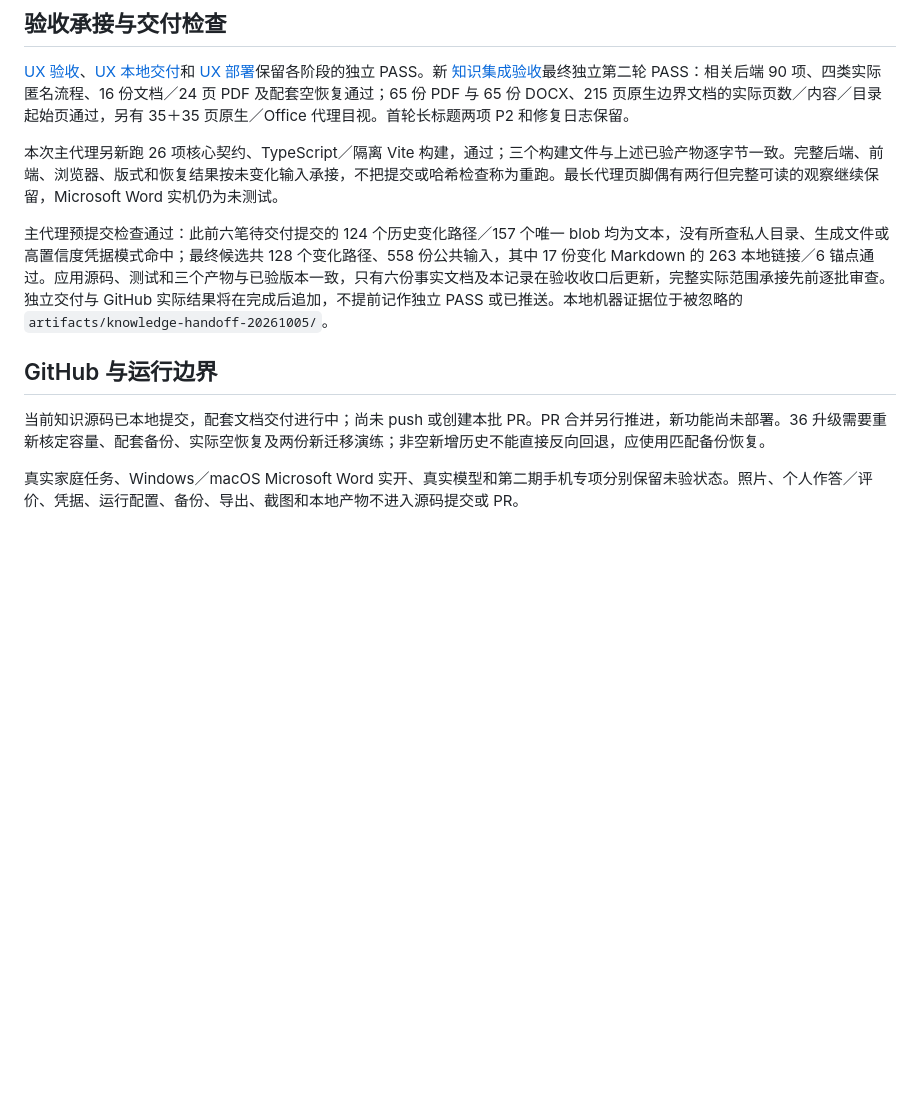
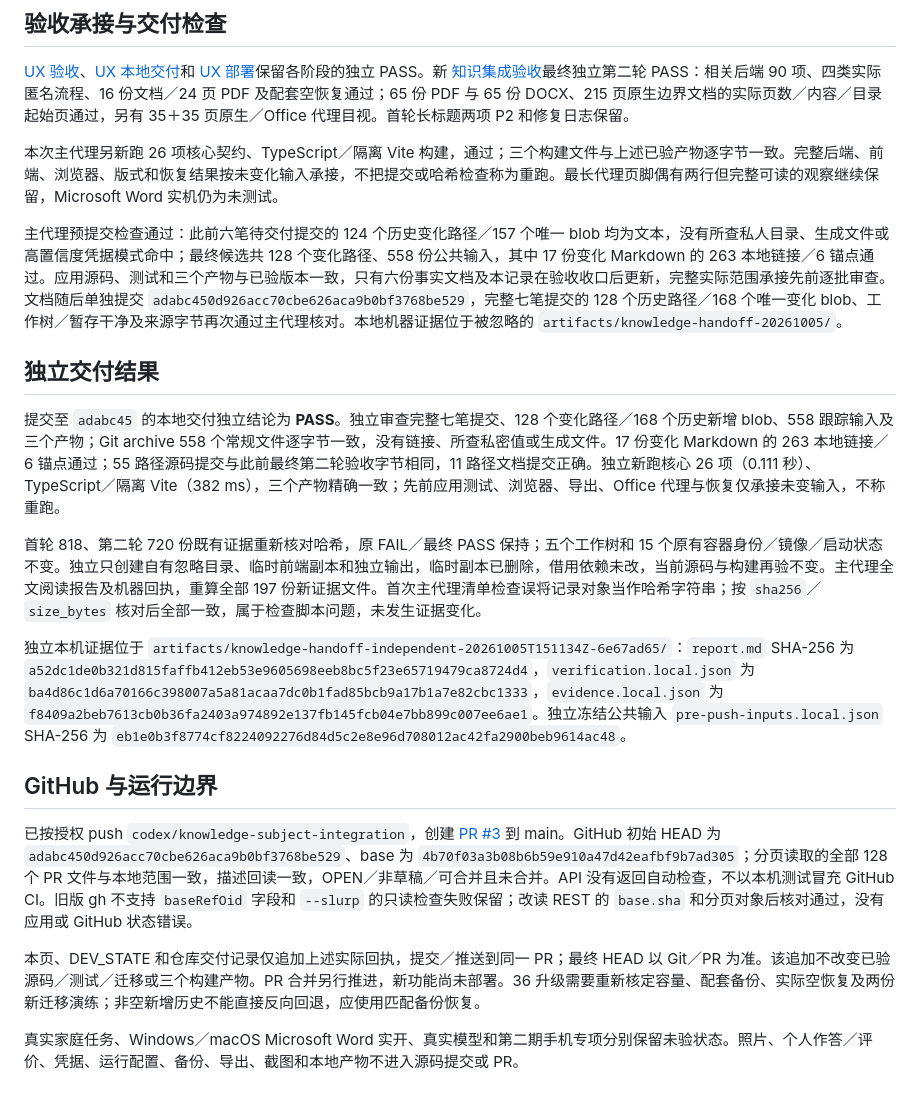
Before and after one commit to dff652/study-workbench, a Markdown page: docs/reviews/knowledge-handoff-20261005.md, the part around the change. Drawn GitHub-style; blank space fills up the shorter version.

Commit message:
Record independent knowledge handoff and GitHub PR delivery

```diff
--- a/docs/reviews/knowledge-handoff-20261005.md
+++ b/docs/reviews/knowledge-handoff-20261005.md
@@ -14,10 +14,20 @@
 
 本次主代理另新跑 26 项核心契约、TypeScript／隔离 Vite 构建，通过；三个构建文件与上述已验产物逐字节一致。完整后端、前端、浏览器、版式和恢复结果按未变化输入承接，不把提交或哈希检查称为重跑。最长代理页脚偶有两行但完整可读的观察继续保留，Microsoft Word 实机仍为未测试。
 
-主代理预提交检查通过：此前六笔待交付提交的 124 个历史变化路径／157 个唯一 blob 均为文本，没有所查私人目录、生成文件或高置信度凭据模式命中；最终候选共 128 个变化路径、558 份公共输入，其中 17 份变化 Markdown 的 263 本地链接／6 锚点通过。应用源码、测试和三个产物与已验版本一致，只有六份事实文档及本记录在验收收口后更新，完整实际范围承接先前逐批审查。独立交付与 GitHub 实际结果将在完成后追加，不提前记作独立 PASS 或已推送。本地机器证据位于被忽略的 `artifacts/knowledge-handoff-20261005/`。
+主代理预提交检查通过：此前六笔待交付提交的 124 个历史变化路径／157 个唯一 blob 均为文本，没有所查私人目录、生成文件或高置信度凭据模式命中；最终候选共 128 个变化路径、558 份公共输入，其中 17 份变化 Markdown 的 263 本地链接／6 锚点通过。应用源码、测试和三个产物与已验版本一致，只有六份事实文档及本记录在验收收口后更新，完整实际范围承接先前逐批审查。文档随后单独提交 `adabc450d926acc70cbe626aca9b0bf3768be529`，完整七笔提交的 128 个历史路径／168 个唯一变化 blob、工作树／暂存干净及来源字节再次通过主代理核对。本地机器证据位于被忽略的 `artifacts/knowledge-handoff-20261005/`。
+
+## 独立交付结果
+
+提交至 `adabc45` 的本地交付独立结论为 **PASS**。独立审查完整七笔提交、128 个变化路径／168 个历史新增 blob、558 跟踪输入及三个产物；Git archive 558 个常规文件逐字节一致，没有链接、所查私密值或生成文件。17 份变化 Markdown 的 263 本地链接／6 锚点通过；55 路径源码提交与此前最终第二轮验收字节相同，11 路径文档提交正确。独立新跑核心 26 项（0.111 秒）、TypeScript／隔离 Vite（382 ms），三个产物精确一致；先前应用测试、浏览器、导出、Office 代理与恢复仅承接未变输入，不称重跑。
+
+首轮 818、第二轮 720 份既有证据重新核对哈希，原 FAIL／最终 PASS 保持；五个工作树和 15 个原有容器身份／镜像／启动状态不变。独立只创建自有忽略目录、临时前端副本和独立输出，临时副本已删除，借用依赖未改，当前源码与构建再验不变。主代理全文阅读报告及机器回执，重算全部 197 份新证据文件。首次主代理清单检查误将记录对象当作哈希字符串；按 `sha256`／`size_bytes` 核对后全部一致，属于检查脚本问题，未发生证据变化。
+
+独立本机证据位于 `artifacts/knowledge-handoff-independent-20261005T151134Z-6e67ad65/`：`report.md` SHA-256 为 `a52dc1de0b321d815faffb412eb53e9605698eeb8bc5f23e65719479ca8724d4`，`verification.local.json` 为 `ba4d86c1d6a70166c398007a5a81acaa7dc0b1fad85bcb9a17b1a7e82cbc1333`，`evidence.local.json` 为 `f8409a2beb7613cb0b36fa2403a974892e137fb145fcb04e7bb899c007ee6ae1`。独立冻结公共输入 `pre-push-inputs.local.json` SHA-256 为 `eb1e0b3f8774cf8224092276d84d5c2e8e96d708012ac42fa2900beb9614ac48`。
 
 ## GitHub 与运行边界
 
-当前知识源码已本地提交，配套文档交付进行中；尚未 push 或创建本批 PR。PR 合并另行推进，新功能尚未部署。36 升级需要重新核定容量、配套备份、实际空恢复及两份新迁移演练；非空新增历史不能直接反向回退，应使用匹配备份恢复。
+已按授权 push `codex/knowledge-subject-integration`，创建 [PR #3](https://github.com/dff652/study-workbench/pull/3) 到 main。GitHub 初始 HEAD 为 `adabc450d926acc70cbe626aca9b0bf3768be529`、base 为 `4b70f03a3b08b6b59e910a47d42eafbf9b7ad305`；分页读取的全部 128 个 PR 文件与本地范围一致，描述回读一致，OPEN／非草稿／可合并且未合并。API 没有返回自动检查，不以本机测试冒充 GitHub CI。旧版 gh 不支持 `baseRefOid` 字段和 `--slurp` 的只读检查失败保留；改读 REST 的 `base.sha` 和分页对象后核对通过，没有应用或 GitHub 状态错误。
+
+本页、DEV_STATE 和仓库交付记录仅追加上述实际回执，提交／推送到同一 PR；最终 HEAD 以 Git／PR 为准。该追加不改变已验源码／测试／迁移或三个构建产物。PR 合并另行推进，新功能尚未部署。36 升级需要重新核定容量、配套备份、实际空恢复及两份新迁移演练；非空新增历史不能直接反向回退，应使用匹配备份恢复。
 
 真实家庭任务、Windows／macOS Microsoft Word 实开、真实模型和第二期手机专项分别保留未验状态。照片、个人作答／评价、凭据、运行配置、备份、导出、截图和本地产物不进入源码提交或 PR。
```
Also changed, not shown: DEV_STATE.md (+4 -3 lines), docs/repository-handoff.md (+3 -1 lines).
